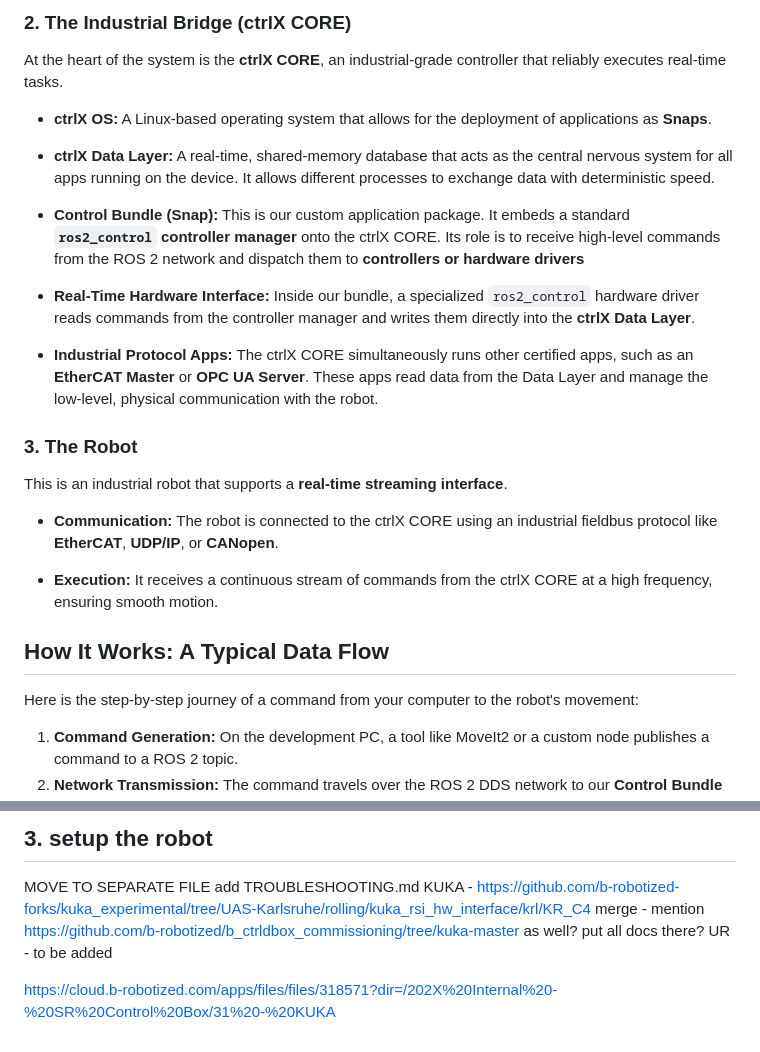
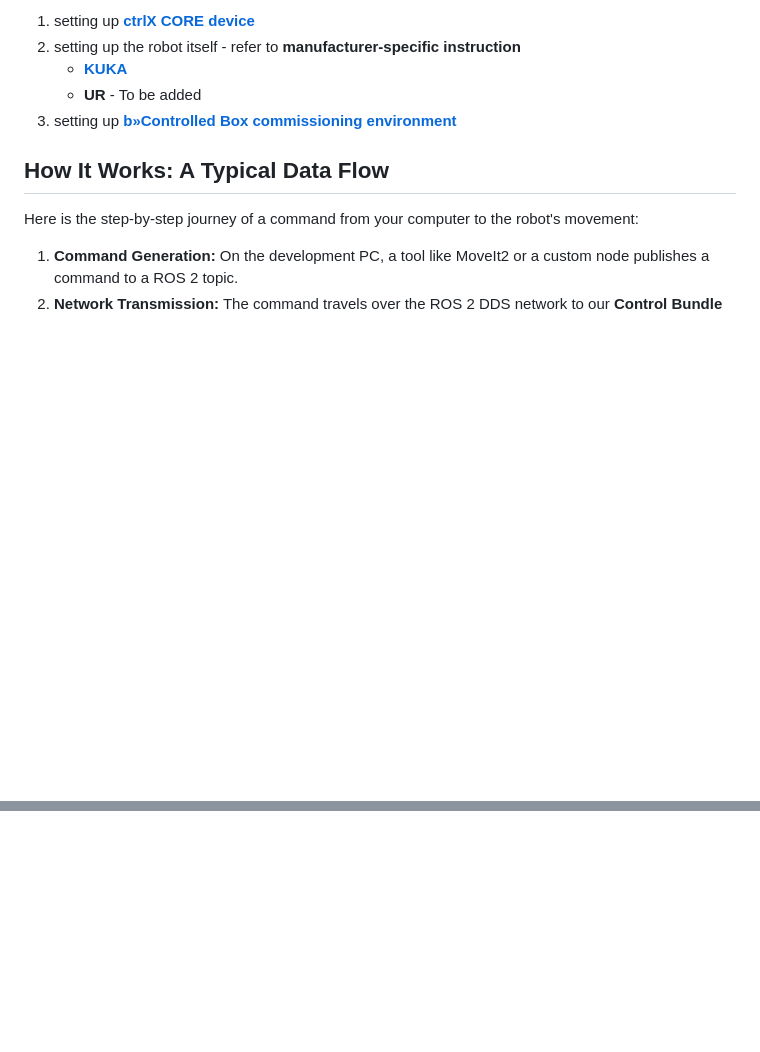
Before and after one commit to b-robotized/b_ctrldbox_commissioning, a Markdown page: README.md, 2 parts joined by grey strips. Rendered like a GitHub page; blank space fills up the shorter version.

```diff
--- a/README.md
+++ b/README.md
@@ -52,24 +53,8 @@ This is a standard PC where robotics application development takes place.
-### 2. The Industrial Bridge (ctrlX CORE)
-
-At the heart of the system is the **ctrlX CORE**, an industrial-grade controller that reliably executes real-time tasks.
-
-* **ctrlX OS:** A Linux-based operating system that allows for the deployment of applications as **Snaps**.
-
-* **ctrlX Data Layer:** A real-time, shared-memory database that acts as the central nervous system for all apps running on the device. It allows different processes to exchange data with deterministic speed.
-
-* **Control Bundle (Snap):** This is our custom application package. It embeds a standard **`ros2_control` controller manager** onto the ctrlX CORE. Its role is to receive high-level commands from the ROS 2 network and dispatch them to **controllers or hardware drivers**
-
-* **Real-Time Hardware Interface:** Inside our bundle, a specialized `ros2_control` hardware driver reads commands from the controller manager and writes them directly into the **ctrlX Data Layer**.
-
-* **Industrial Protocol Apps:** The ctrlX CORE simultaneously runs other certified apps, such as an **EtherCAT Master** or **OPC UA Server**. These apps read data from the Data Layer and manage the low-level, physical communication with the robot.
-
-### 3. The Robot
-
-This is an industrial robot that supports a **real-time streaming interface**.
-
-* **Communication:** The robot is connected to the ctrlX CORE using an industrial fieldbus protocol like **EtherCAT**, **UDP/IP**, or **CANopen**.
-
-* **Execution:** It receives a continuous stream of commands from the ctrlX CORE at a high frequency, ensuring smooth motion.
+1. setting up [**ctrlX CORE device**](docs/SETUP_CTRLX.md)
+2. setting up the robot itself - refer to **manufacturer-specific instruction**
+     * [**KUKA**](docs/supported_robots/KUKA.md)
+     * **UR** - To be added
+3. setting up [**b»Controlled Box commissioning environment**](docs/SETUP_COMMMISSIONING.md)
 
 ## How It Works: A Typical Data Flow
 
@@ -132,8 +68,0 @@ https://github.com/b-robotized/b_ctrldbox_commissioning/tree/kuka-master
-## 3. setup the robot
-MOVE TO SEPARATE FILE add TROUBLESHOOTING.md
-KUKA - https://github.com/b-robotized-forks/kuka_experimental/tree/UAS-Karlsruhe/rolling/kuka_rsi_hw_interface/krl/KR_C4
-merge - mention https://github.com/b-robotized/b_ctrldbox_commissioning/tree/kuka-master as well? put all docs there?
-UR - to be added
-
-
-https://cloud.b-robotized.com/apps/files/files/318571?dir=/202X%20Internal%20-%20SR%20Control%20Box/31%20-%20KUKA
```
Also changed, not shown: other parts of README.md (+30 -77 lines), INSTRUCTIONS.md (deleted, +0 -69 lines), docs/SETUP_COMMMISSIONING.md (added, +91 -0 lines), docs/SETUP_CTRLX.md (added, +77 -0 lines), docs/supported_robots/KUKA.md (added, +98 -0 lines), TROUBLESHOOTING.md (deleted), docs/assets/architecture.png (added), docs/assets/login.png (added), docs/assets/modes.png (added), docs/assets/network_interface.png (added), docs/assets/scheduler.png (added), resources/architecture.png (deleted), 1 other file.
